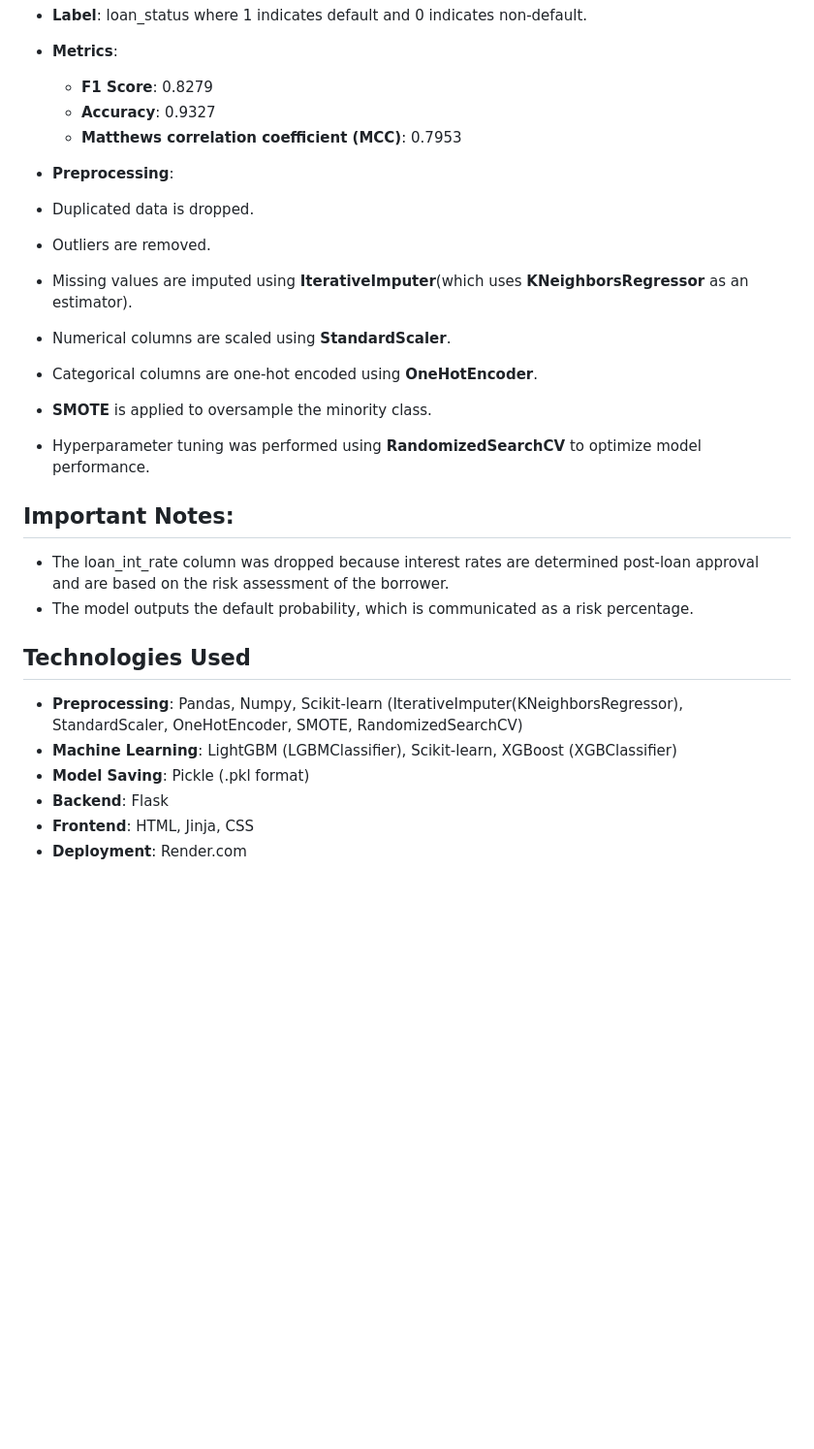
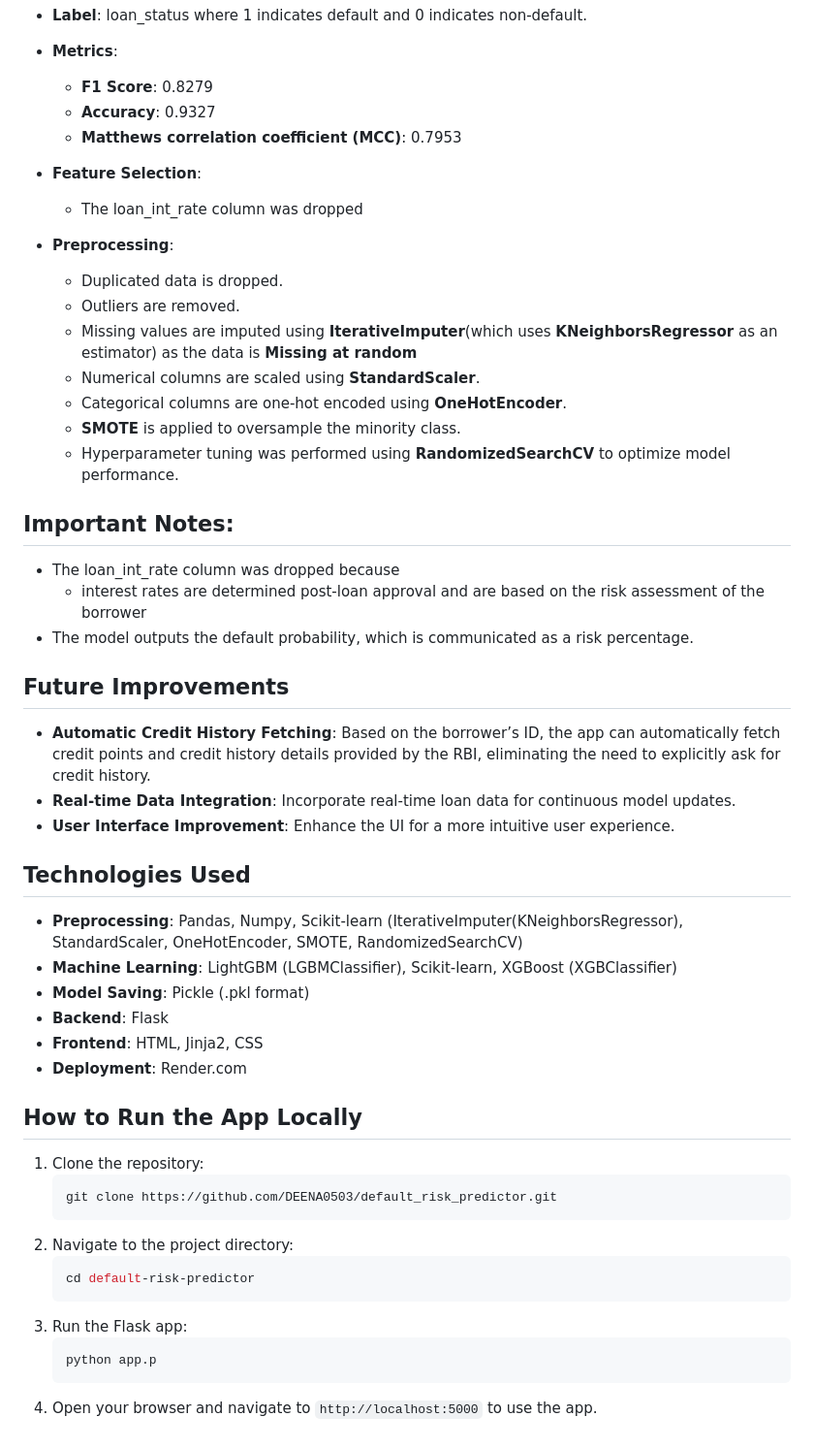
Before and after one commit to DEENA0503/default_risk_predictor, a Markdown page: README.md, the part around the change printed below. Shown: that part at 97% size. Rendered like a GitHub page; blank space fills up the shorter version.

````diff
--- a/README.md
+++ b/README.md
@@ -49,23 +54,44 @@ The Default Risk Predictor is a Flask-based application that predicts whether a
   * **Accuracy**: 0.9327
   * **Matthews correlation coefficient (MCC)**: 0.7953
 
+* **Feature Selection**:
+  * The loan_int_rate column was dropped
+
 * **Preprocessing**:
-* Duplicated data is dropped.
-* Outliers are removed.
-* Missing values are imputed using **IterativeImputer**(which uses **KNeighborsRegressor** as an estimator).
-* Numerical columns are scaled using **StandardScaler**.
-* Categorical columns are one-hot encoded using **OneHotEncoder**.
-* **SMOTE** is applied to oversample the minority class.
-* Hyperparameter tuning was performed using **RandomizedSearchCV** to optimize model performance.
+  * Duplicated data is dropped.
+  * Outliers are removed.
+  * Missing values are imputed using **IterativeImputer**(which uses **KNeighborsRegressor** as an estimator) as the data is **Missing at random**
+  * Numerical columns are scaled using **StandardScaler**.
+  * Categorical columns are one-hot encoded using **OneHotEncoder**.
+  * **SMOTE** is applied to oversample the minority class.
+  * Hyperparameter tuning was performed using **RandomizedSearchCV** to optimize model performance.
 
 ## Important Notes:
-* The loan_int_rate column was dropped because interest rates are determined post-loan approval and are based on the risk assessment of the borrower.
+* The loan_int_rate column was dropped because
+  * interest rates are determined post-loan approval and are based on the risk assessment of the borrower
 * The model outputs the default probability, which is communicated as a risk percentage.
+
+## Future Improvements
+* **Automatic Credit History Fetching**: Based on the borrower’s ID, the app can automatically fetch credit points and credit history details provided by the RBI, eliminating the need to explicitly ask for credit history.
+* **Real-time Data Integration**: Incorporate real-time loan data for continuous model updates.
+* **User Interface Improvement**: Enhance the UI for a more intuitive user experience.
 
 ## Technologies Used
 * **Preprocessing**: Pandas, Numpy, Scikit-learn (IterativeImputer(KNeighborsRegressor), StandardScaler, OneHotEncoder, SMOTE, RandomizedSearchCV)
 * **Machine Learning**: LightGBM (LGBMClassifier), Scikit-learn, XGBoost (XGBClassifier)
 * **Model Saving**: Pickle (.pkl format)
 * **Backend**: Flask
-* **Frontend**: HTML, Jinja, CSS
+* **Frontend**: HTML, Jinja2, CSS
 * **Deployment**: Render.com
+
+## How to Run the App Locally
+1. Clone the repository:
+   ```bash
+   git clone https://github.com/DEENA0503/default_risk_predictor.git
+2. Navigate to the project directory:
+   ```bash
+   cd default-risk-predictor
+3. Run the Flask app:
+   ```bash
+   python app.p
+4. Open your browser and navigate to `http://localhost:5000` to use the app.
````
Also changed, not shown: other parts of README.md (+9 -4 lines).
